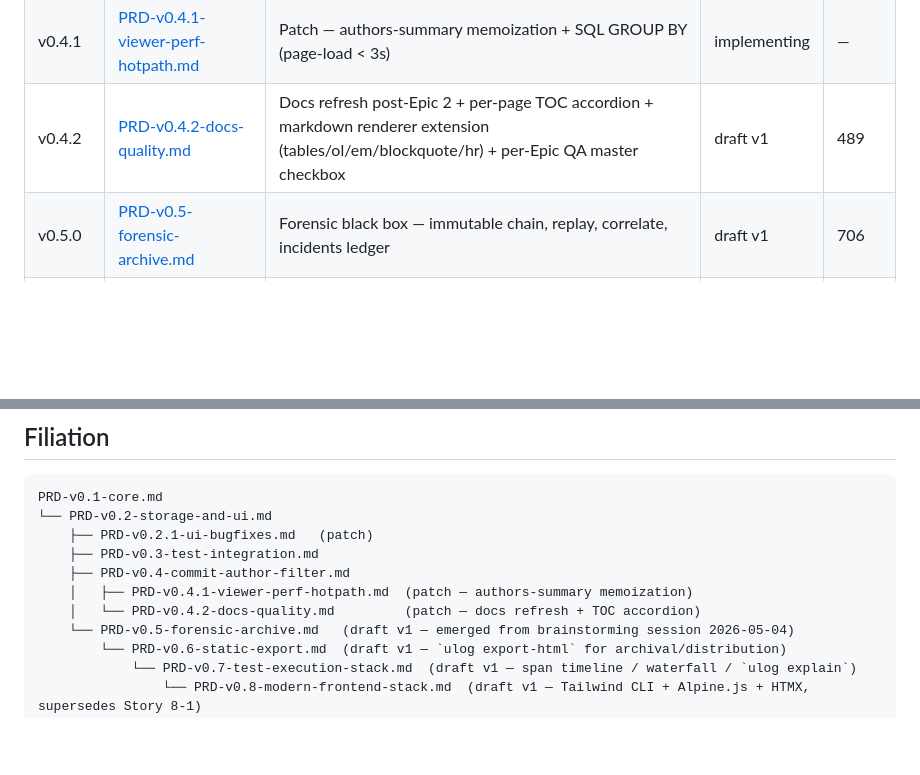
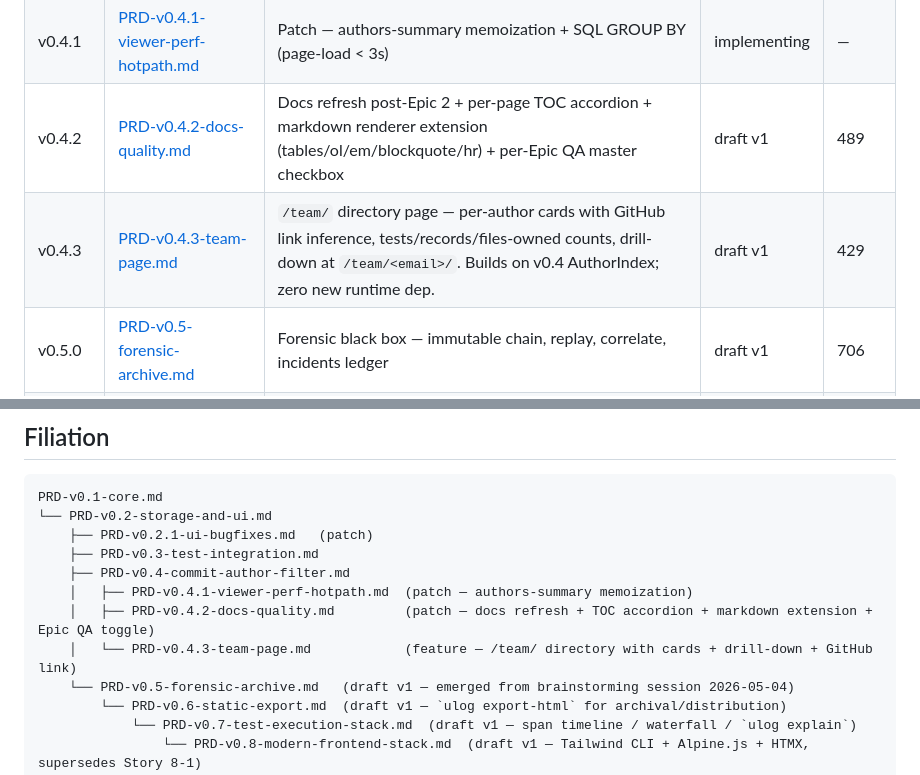
Before and after one commit to jojo8356/ulog-python, a Markdown page: docs/prds/index.md, 2 parts joined by grey strips. Rendered like a GitHub page; blank space fills up the shorter version.

```diff
--- a/docs/prds/index.md
+++ b/docs/prds/index.md
@@ -14,6 +14,7 @@ Chaque ligne pointe vers le PRD complet.
 | v0.4.0 | [PRD-v0.4-commit-author-filter.md](./PRD-v0.4-commit-author-filter.md) | git-blame author enrichment + sidebar "By author" | draft v1 | 335 |
 | v0.4.1 | [PRD-v0.4.1-viewer-perf-hotpath.md](./PRD-v0.4.1-viewer-perf-hotpath.md) | Patch — authors-summary memoization + SQL GROUP BY (page-load < 3s) | implementing | — |
 | v0.4.2 | [PRD-v0.4.2-docs-quality.md](./PRD-v0.4.2-docs-quality.md) | Docs refresh post-Epic 2 + per-page TOC accordion + markdown renderer extension (tables/ol/em/blockquote/hr) + per-Epic QA master checkbox | draft v1 | 489 |
+| v0.4.3 | [PRD-v0.4.3-team-page.md](./PRD-v0.4.3-team-page.md) | `/team/` directory page — per-author cards with GitHub link inference, tests/records/files-owned counts, drill-down at `/team/<email>/`. Builds on v0.4 AuthorIndex; zero new runtime dep. | draft v1 | 429 |
 | v0.5.0 | [PRD-v0.5-forensic-archive.md](./PRD-v0.5-forensic-archive.md) | Forensic black box — immutable chain, replay, correlate, incidents ledger | draft v1 | 706 |
 | v0.6.0 | [PRD-v0.6-static-export.md](./PRD-v0.6-static-export.md) | Static HTML export — `ulog export-html` for archival/distribution (compliance, GitHub Releases, Pages) | draft v1 | 600 |
 | v0.7.0 | [PRD-v0.7-test-execution-stack.md](./PRD-v0.7-test-execution-stack.md) | "EXPLAIN ANALYZE for tests" — span-based execution timeline + waterfall in viewer + `ulog explain` CLI | draft v1 | 380 |
@@ -29,7 +30,8 @@ PRD-v0.1-core.md
     ├── PRD-v0.3-test-integration.md
     ├── PRD-v0.4-commit-author-filter.md
     │   ├── PRD-v0.4.1-viewer-perf-hotpath.md  (patch — authors-summary memoization)
-    │   └── PRD-v0.4.2-docs-quality.md         (patch — docs refresh + TOC accordion)
+    │   ├── PRD-v0.4.2-docs-quality.md         (patch — docs refresh + TOC accordion + markdown extension + Epic QA toggle)
+    │   └── PRD-v0.4.3-team-page.md            (feature — /team/ directory with cards + drill-down + GitHub link)
     └── PRD-v0.5-forensic-archive.md   (draft v1 — emerged from brainstorming session 2026-05-04)
         └── PRD-v0.6-static-export.md  (draft v1 — `ulog export-html` for archival/distribution)
             └── PRD-v0.7-test-execution-stack.md  (draft v1 — span timeline / waterfall / `ulog explain`)
```
Also changed, not shown: docs/prds/PRD-v0.4.3-team-page.md (added, +429 -0 lines).
